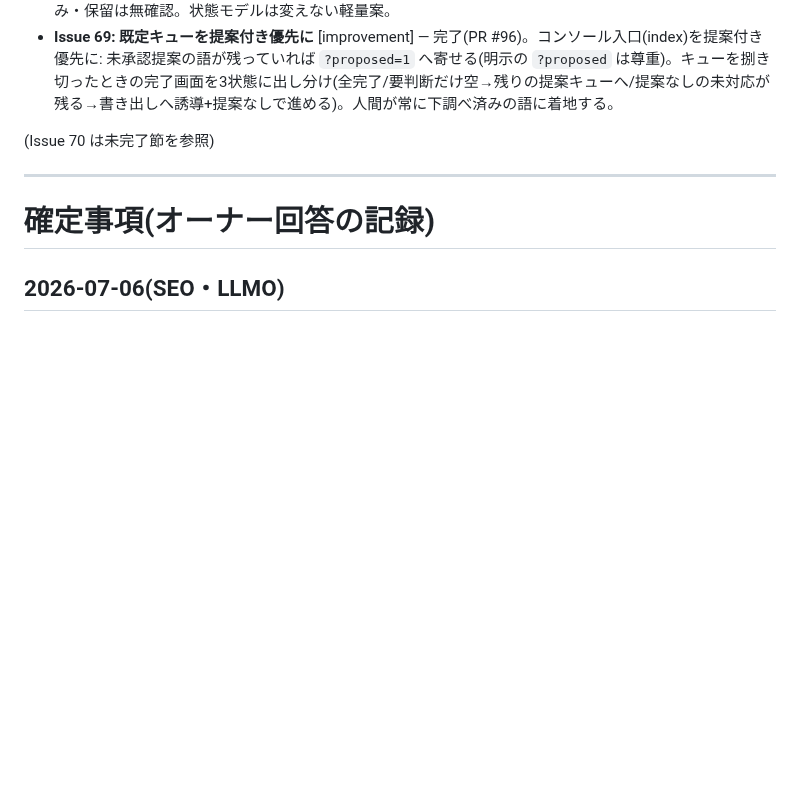
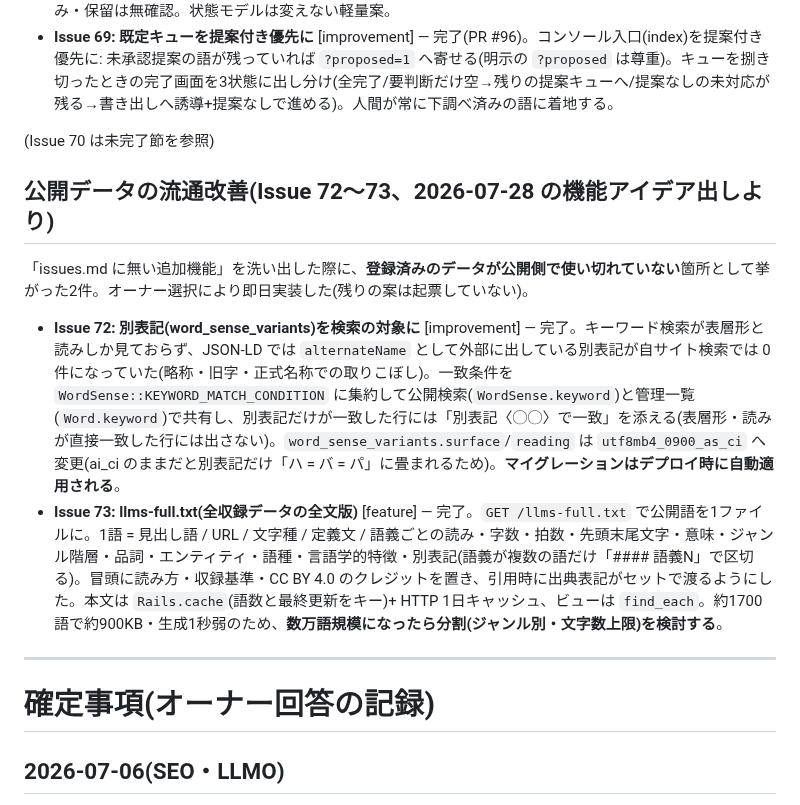
Before and after one commit to SowaKotaro/nagai-kotoba-database-v2, a Markdown page: docs/issues.md, the part around one of its changes. GitHub-like rendering; blank space fills up the shorter version.

Commit message:
docs: Issue 72・73 を完了アーカイブへ移す
Co-Authored-By: Claude Opus 5 <noreply@anthropic.com>

```diff
--- a/docs/issues.md
+++ b/docs/issues.md
@@ -424,6 +398,13 @@
 
 (Issue 70 は未完了節を参照)
 
+## 公開データの流通改善(Issue 72〜73、2026-07-28 の機能アイデア出しより)
+
+「issues.md に無い追加機能」を洗い出した際に、**登録済みのデータが公開側で使い切れていない**箇所として挙がった2件。オーナー選択により即日実装した(残りの案は起票していない)。
+
+- **Issue 72: 別表記(word_sense_variants)を検索の対象に** [improvement] — 完了。キーワード検索が表層形と読みしか見ておらず、JSON-LD では `alternateName` として外部に出している別表記が自サイト検索では 0 件になっていた(略称・旧字・正式名称での取りこぼし)。一致条件を `WordSense::KEYWORD_MATCH_CONDITION` に集約して公開検索(`WordSense.keyword`)と管理一覧(`Word.keyword`)で共有し、別表記だけが一致した行には「別表記〈◯◯〉で一致」を添える(表層形・読みが直接一致した行には出さない)。`word_sense_variants.surface`/`reading` は `utf8mb4_0900_as_ci` へ変更(ai_ci のままだと別表記だけ「ハ = バ = パ」に畳まれるため)。**マイグレーションはデプロイ時に自動適用される**。
+- **Issue 73: llms-full.txt(全収録データの全文版)** [feature] — 完了。`GET /llms-full.txt` で公開語を1ファイルに。1語 = 見出し語 / URL / 文字種 / 定義文 / 語義ごとの読み・字数・拍数・先頭末尾文字・意味・ジャンル階層・品詞・エンティティ・語種・言語学的特徴・別表記(語義が複数の語だけ「#### 語義N」で区切る)。冒頭に読み方・収録基準・CC BY 4.0 のクレジットを置き、引用時に出典表記がセットで渡るようにした。本文は `Rails.cache`(語数と最終更新をキー)+ HTTP 1日キャッシュ、ビューは `find_each`。約1700語で約900KB・生成1秒弱のため、**数万語規模になったら分割(ジャンル別・文字数上限)を検討する**。
+
 ---
 
 # 確定事項(オーナー回答の記録)
```
Also changed, not shown: other parts of docs/issues.md (+0 -26 lines).
